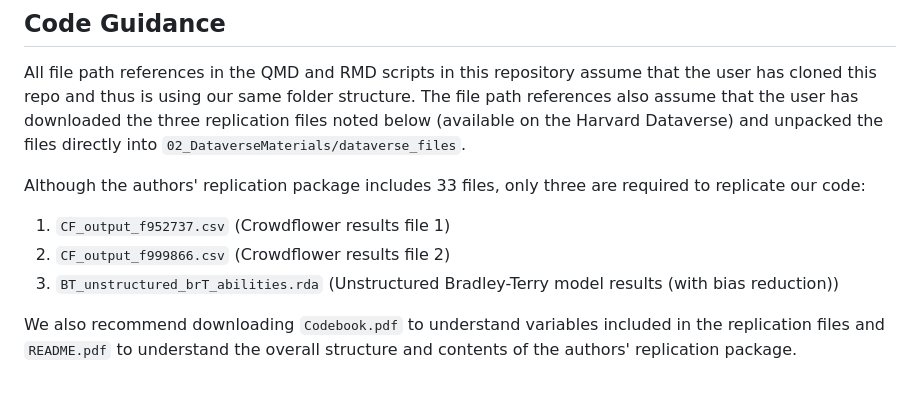
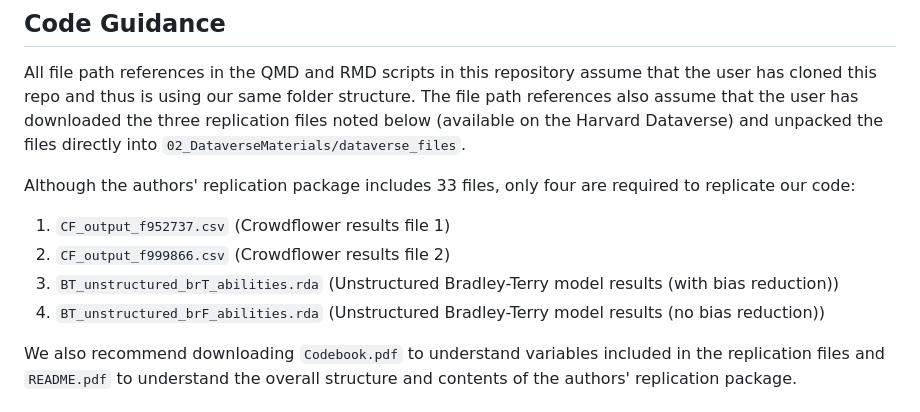
Before and after one commit to mariabartlett/comp-ling-spring-2025-replication-1, a Markdown page: README.md, the part around the change. Drawn GitHub-style.

Commit message:
chore: add fourth file

```diff
--- a/README.md
+++ b/README.md
@@ -85,11 +85,12 @@ Benoit, Munger, and Spirling (2019) have two main goals in their paper:
 
 All file path references in the QMD and RMD scripts in this repository assume that the user has cloned this repo and thus is using our same folder structure. The file path references also assume that the user has downloaded the three  replication files noted below (available on the Harvard Dataverse) and unpacked the files directly into `02_DataverseMaterials/dataverse_files`.
 
-Although the authors' replication package includes 33 files, only three are required to replicate our code:
+Although the authors' replication package includes 33 files, only four are required to replicate our code:
 
 1. `CF_output_f952737.csv` (Crowdflower results file 1)
 2. `CF_output_f999866.csv` (Crowdflower results file 2)
 3. `BT_unstructured_brT_abilities.rda` (Unstructured Bradley-Terry model results (with bias reduction))
+4. `BT_unstructured_brF_abilities.rda` (Unstructured Bradley-Terry model results (no bias reduction))
 
 We also recommend downloading `Codebook.pdf` to understand variables included in the replication files and `README.pdf` to understand the overall structure and contents of the authors' replication package.
 
```
